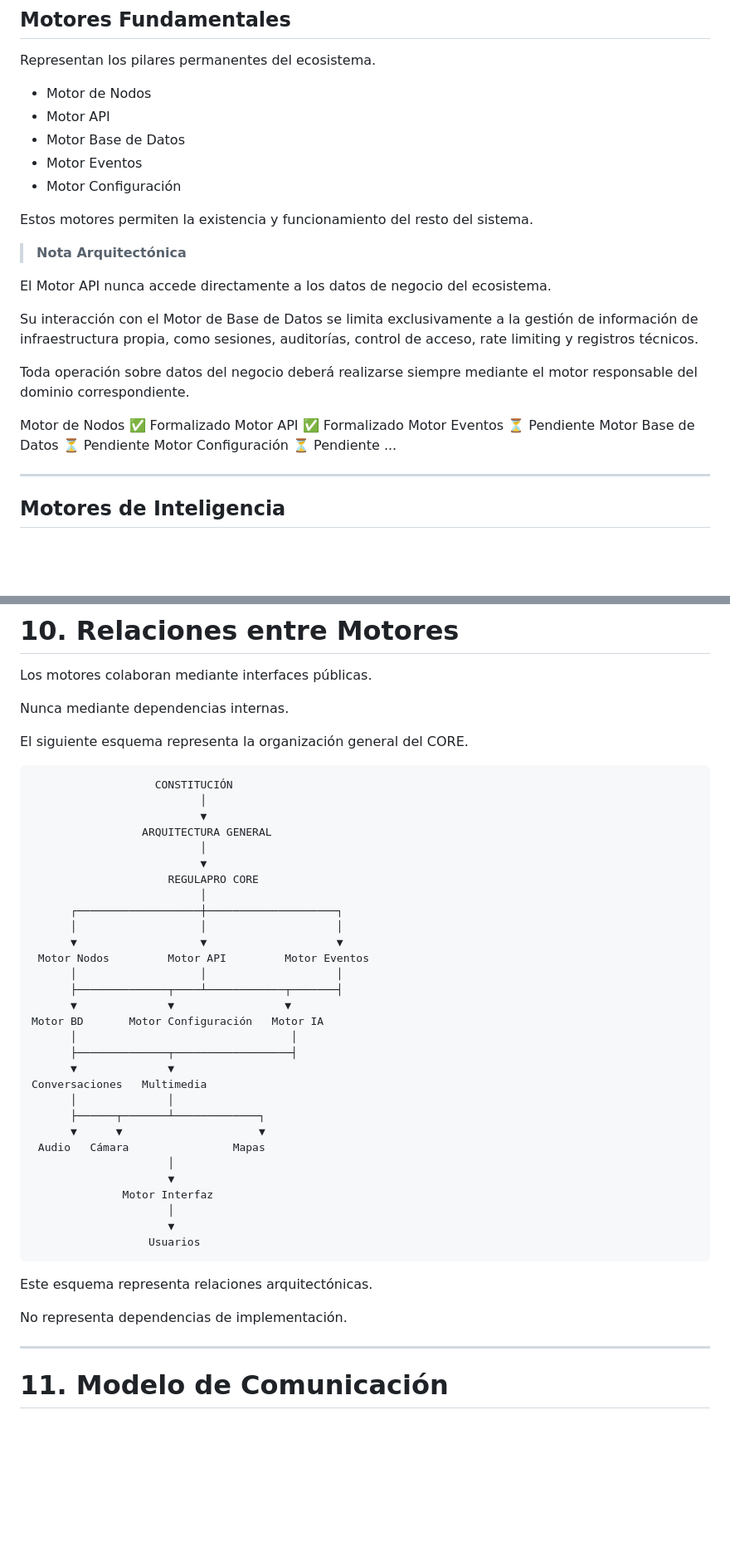
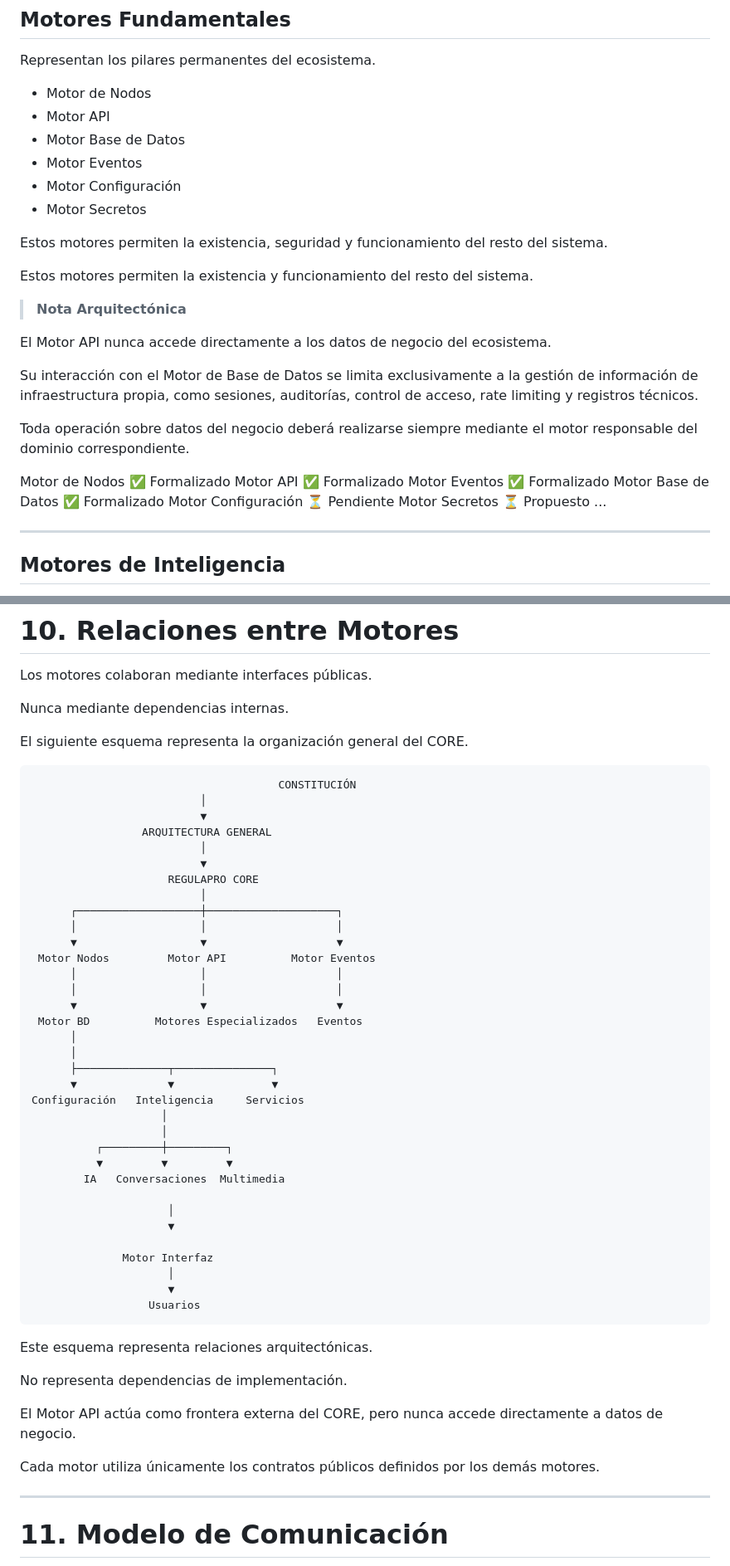
Before and after one commit to REGULAPRO2026/regu, a Markdown page: docs/ARQUITECTURA.md, 2 parts joined by grey strips. Shown at 83% size. GitHub-like rendering; blank space fills up the shorter version.

````diff
--- a/docs/ARQUITECTURA.md
+++ b/docs/ARQUITECTURA.md
@@ -171,6 +171,9 @@ Representan los pilares permanentes del ecosistema.
 - Motor Base de Datos
 - Motor Eventos
 - Motor Configuración
+- Motor Secretos
+
+Estos motores permiten la existencia, seguridad y funcionamiento del resto del sistema.
 
 Estos motores permiten la existencia y funcionamiento del resto del sistema.
 
@@ -184,9 +187,10 @@ Toda operación sobre datos del negocio deberá realizarse siempre mediante el m
 
 Motor de Nodos            ✅ Formalizado
 Motor API                 ✅ Formalizado
-Motor Eventos             ⏳ Pendiente
-Motor Base de Datos       ⏳ Pendiente
+Motor Eventos             ✅ Formalizado
+Motor Base de Datos       ✅ Formalizado
 Motor Configuración       ⏳ Pendiente
+Motor Secretos            ⏳ Propuesto
 ...
 
 ---
@@ -246,7 +250,7 @@ Nunca mediante dependencias internas.
 El siguiente esquema representa la organización general del CORE.
 
 ```text
-                   CONSTITUCIÓN
+                                      CONSTITUCIÓN
                           │
                           ▼
                  ARQUITECTURA GENERAL
@@ -257,21 +261,25 @@ El siguiente esquema representa la organización general del CORE.
       ┌───────────────────┼────────────────────┐
       │                   │                    │
       ▼                   ▼                    ▼
- Motor Nodos         Motor API         Motor Eventos
+ Motor Nodos         Motor API          Motor Eventos
       │                   │                    │
-      ├──────────────┬────┴────────────┬───────┤
-      ▼              ▼                 ▼
-Motor BD       Motor Configuración   Motor IA
-      │                                 │
-      ├──────────────┬──────────────────┤
-      ▼              ▼
-Conversaciones   Multimedia
-      │              │
-      ├──────┬───────┴─────────────┐
-      ▼      ▼                     ▼
- Audio   Cámara                Mapas
+      │                   │                    │
+      ▼                   ▼                    ▼
+ Motor BD          Motores Especializados   Eventos
+      │
+      │
+      ├──────────────┬───────────────┐
+      ▼              ▼               ▼
+Configuración   Inteligencia     Servicios
+                    │
+                    │
+          ┌─────────┼─────────┐
+          ▼         ▼         ▼
+        IA   Conversaciones  Multimedia
+
                      │
                      ▼
+
               Motor Interfaz
                      │
                      ▼
@@ -281,6 +289,10 @@ Conversaciones   Multimedia
 Este esquema representa relaciones arquitectónicas.
 
 No representa dependencias de implementación.
+
+El Motor API actúa como frontera externa del CORE, pero nunca accede directamente a datos de negocio.
+
+Cada motor utiliza únicamente los contratos públicos definidos por los demás motores.
 
 ---
 
````
Also changed, not shown: other parts of docs/ARQUITECTURA.md (+34 -5 lines).
